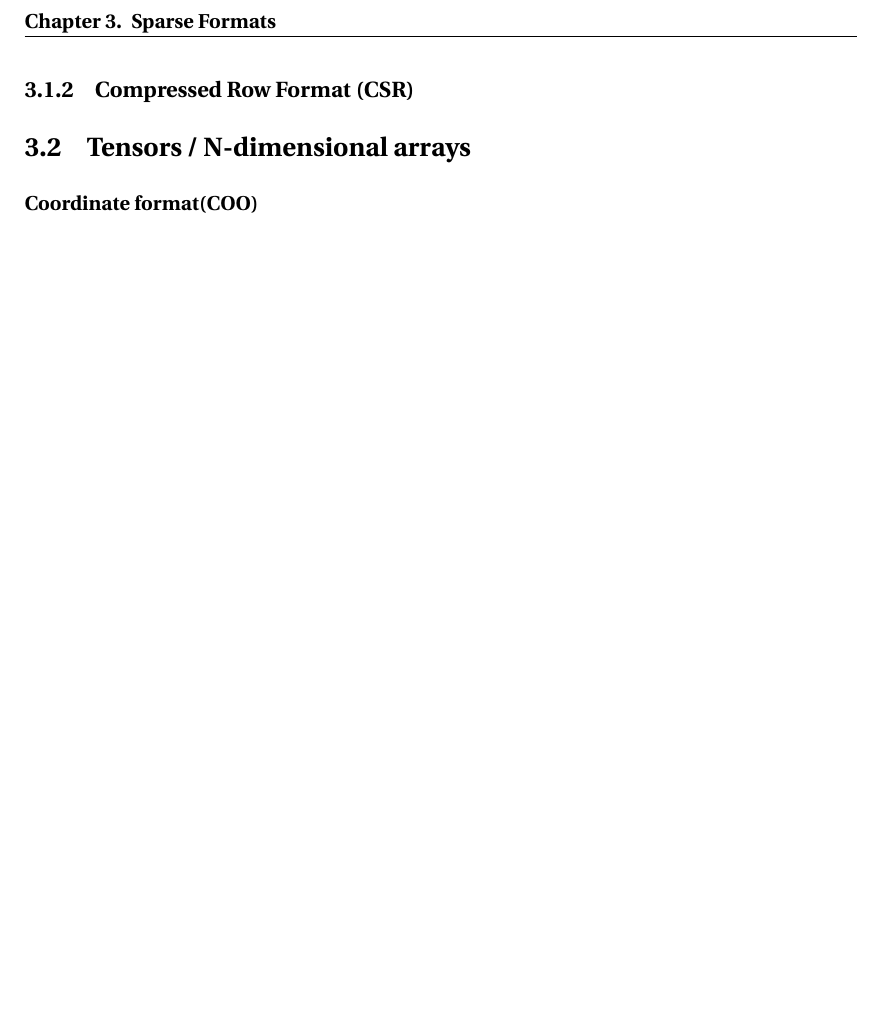
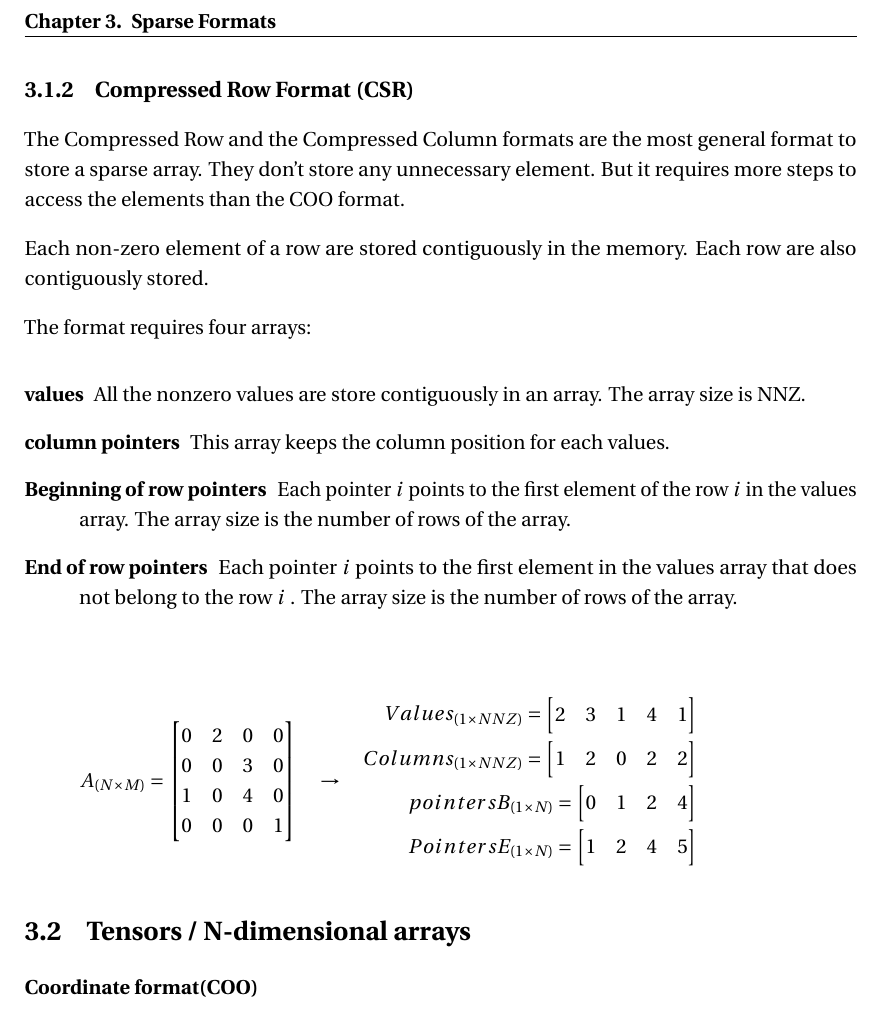
Before and after one commit to audreyloeffel/MasterThesisReport, a LaTeX thesis (my_thesis.tex, which reads main/ch4_sparseFormat.tex): part of page 22 of 29, cut so that both start at the same text, the shorter picture padded with empty space. Compiled offline with pdfLaTeX.

Commit message:
Start Formats description

```diff
--- a/main/ch4_sparseFormat.tex
+++ b/main/ch4_sparseFormat.tex
@@ -45,7 +45,50 @@ With this format it's easy and fast to retrieve the value given an index and to
 But this format don't minimize the memory space. It can be reduced with a compressed format such as CSR or CSC as described below.
 
 \subsection{Compressed Row Format (CSR)}
+The Compressed Row and the Compressed Column formats are the most general format to store a sparse array. They don't store any unnecessary element. But it requires more steps to access the elements than the COO format.
 
+Each non-zero element of a row are stored contiguously in the memory. Each row are also contiguously stored.
+
+The format requires four arrays:
+\begin{description}
+	\item [values] All the nonzero values are store contiguously in an array. The array size is {NNZ}.
+	\item [column pointers] This array keeps the column position for each values.
+	\item [Beginning of row pointers] Each pointer $i$ points to the first element of the row $i$ in the values array. The array size is the number of rows of the array.
+	\item [End of row pointers]  Each pointer $i$ points to the first element in the values array that does not belong to the row $i$ . The array size is the number of rows of the array.
+\end{description}
+
+\[
+A_{(N\times M)} =
+\begin{bmatrix}
+0 &  2 & 0 & 0\\
+0 &  0 & 3 & 0\\
+1 &  0 & 4 & 0\\
+0 &  0 & 0 & 1
+\end{bmatrix}
+\quad\rightarrow\quad
+\begin{aligned}
+Values_{(1\times NNZ)} =
+\begin{bmatrix}
+2 &  3 & 1 & 4 & 1
+\end{bmatrix}
+\\
+Columns_{(1\times NNZ)} =
+\begin{bmatrix}
+1 &  2 & 0 & 2 & 2
+\end{bmatrix}
+\\
+pointersB_{(1\times N)} =
+\begin{bmatrix}
+0 & 1 & 2 & 4
+\end{bmatrix}
+\\
+PointersE_{(1\times N)} =
+\begin{bmatrix}
+1 & 2 & 4 & 5
+\end{bmatrix}
+\\
+\end{aligned}
+\]
 
 \section{Tensors / N-dimensional arrays}
 
```
Also changed, not shown: my_thesis.pdf, main/ch4_sparseFormat.tex (8 more changed lines), 2 other files.
